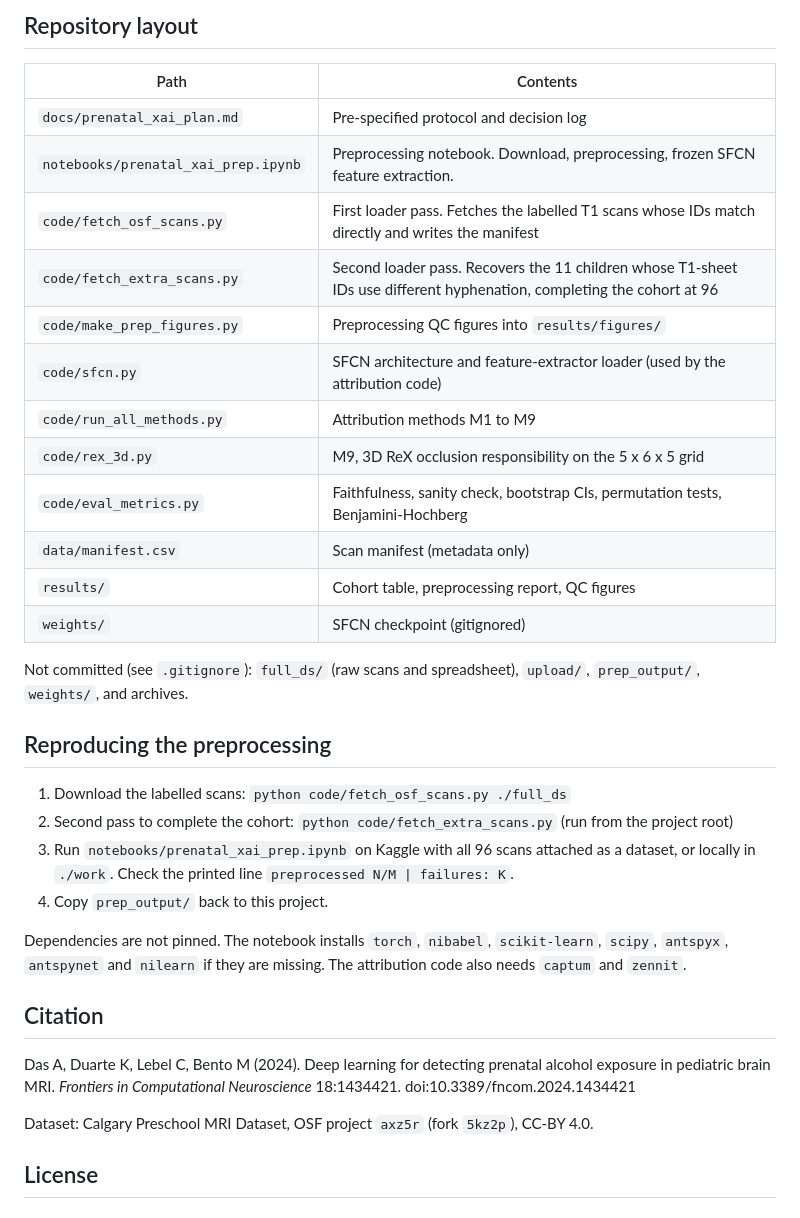
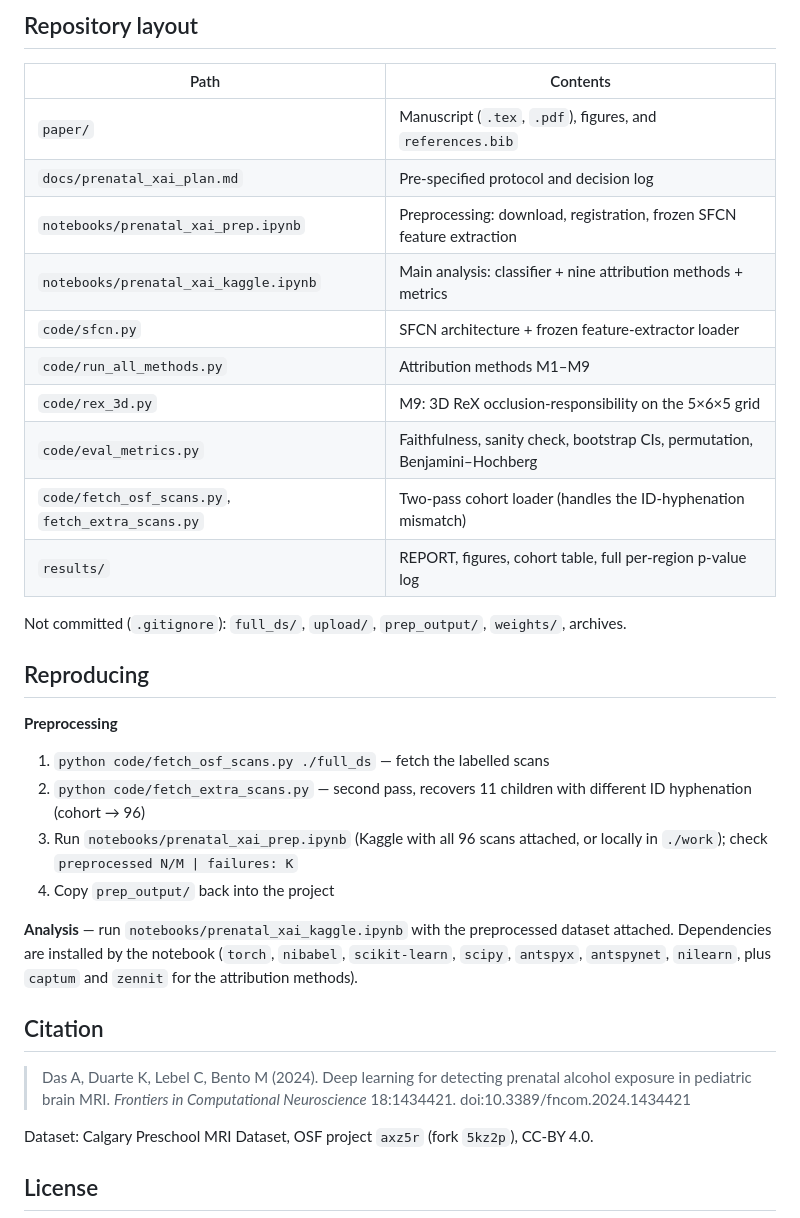
Before and after one commit to HoussemDs/brain-xai-faithfulness, a Markdown page: README.md, the part around one of its changes. GitHub-like rendering.

```diff
--- a/README.md
+++ b/README.md
@@ -30,33 +65,34 @@ The public data has controls only, so this project does not detect alcohol expos
 
 | Path | Contents |
 |---|---|
+| `paper/` | Manuscript (`.tex`, `.pdf`), figures, and `references.bib` |
 | `docs/prenatal_xai_plan.md` | Pre-specified protocol and decision log |
-| `notebooks/prenatal_xai_prep.ipynb` | Preprocessing notebook. Download, preprocessing, frozen SFCN feature extraction. |
-| `code/fetch_osf_scans.py` | First loader pass. Fetches the labelled T1 scans whose IDs match directly and writes the manifest |
-| `code/fetch_extra_scans.py` | Second loader pass. Recovers the 11 children whose T1-sheet IDs use different hyphenation, completing the cohort at 96 |
-| `code/make_prep_figures.py` | Preprocessing QC figures into `results/figures/` |
-| `code/sfcn.py` | SFCN architecture and feature-extractor loader (used by the attribution code) |
-| `code/run_all_methods.py` | Attribution methods M1 to M9 |
-| `code/rex_3d.py` | M9, 3D ReX occlusion responsibility on the 5 x 6 x 5 grid |
-| `code/eval_metrics.py` | Faithfulness, sanity check, bootstrap CIs, permutation tests, Benjamini-Hochberg |
-| `data/manifest.csv` | Scan manifest (metadata only) |
-| `results/` | Cohort table, preprocessing report, QC figures |
-| `weights/` | SFCN checkpoint (gitignored) |
+| `notebooks/prenatal_xai_prep.ipynb` | Preprocessing: download, registration, frozen SFCN feature extraction |
+| `notebooks/prenatal_xai_kaggle.ipynb` | Main analysis: classifier + nine attribution methods + metrics |
+| `code/sfcn.py` | SFCN architecture + frozen feature-extractor loader |
+| `code/run_all_methods.py` | Attribution methods M1–M9 |
+| `code/rex_3d.py` | M9: 3D ReX occlusion-responsibility on the 5×6×5 grid |
+| `code/eval_metrics.py` | Faithfulness, sanity check, bootstrap CIs, permutation, Benjamini–Hochberg |
+| `code/fetch_osf_scans.py`, `fetch_extra_scans.py` | Two-pass cohort loader (handles the ID-hyphenation mismatch) |
+| `results/` | REPORT, figures, cohort table, full per-region p-value log |
 
-Not committed (see `.gitignore`): `full_ds/` (raw scans and spreadsheet), `upload/`, `prep_output/`, `weights/`, and archives.
+Not committed (`.gitignore`): `full_ds/`, `upload/`, `prep_output/`, `weights/`, archives.
 
-## Reproducing the preprocessing
+## Reproducing
 
-1. Download the labelled scans: `python code/fetch_osf_scans.py ./full_ds`
-2. Second pass to complete the cohort: `python code/fetch_extra_scans.py` (run from the project root)
-3. Run `notebooks/prenatal_xai_prep.ipynb` on Kaggle with all 96 scans attached as a dataset, or locally in `./work`. Check the printed line `preprocessed N/M | failures: K`.
-4. Copy `prep_output/` back to this project.
+**Preprocessing**
+1. `python code/fetch_osf_scans.py ./full_ds` — fetch the labelled scans
+2. `python code/fetch_extra_scans.py` — second pass, recovers 11 children with different ID hyphenation (cohort → 96)
+3. Run `notebooks/prenatal_xai_prep.ipynb` (Kaggle with all 96 scans attached, or locally in `./work`); check `preprocessed N/M | failures: K`
+4. Copy `prep_output/` back into the project
 
-Dependencies are not pinned. The notebook installs `torch`, `nibabel`, `scikit-learn`, `scipy`, `antspyx`, `antspynet` and `nilearn` if they are missing. The attribution code also needs `captum` and `zennit`.
+**Analysis** — run `notebooks/prenatal_xai_kaggle.ipynb` with the preprocessed dataset attached.
+Dependencies are installed by the notebook (`torch`, `nibabel`, `scikit-learn`, `scipy`,
+`antspyx`, `antspynet`, `nilearn`, plus `captum` and `zennit` for the attribution methods).
 
 ## Citation
 
-Das A, Duarte K, Lebel C, Bento M (2024). Deep learning for detecting prenatal alcohol exposure in pediatric brain MRI. *Frontiers in Computational Neuroscience* 18:1434421. doi:10.3389/fncom.2024.1434421
+> Das A, Duarte K, Lebel C, Bento M (2024). Deep learning for detecting prenatal alcohol exposure in pediatric brain MRI. *Frontiers in Computational Neuroscience* 18:1434421. doi:10.3389/fncom.2024.1434421
 
 Dataset: Calgary Preschool MRI Dataset, OSF project `axz5r` (fork `5kz2p`), CC-BY 4.0.
 
```
Also changed, not shown: other parts of README.md (+55 -20 lines), paper/figures/13_classifier.png, results/figures/13_classifier.png, 8 other files.
